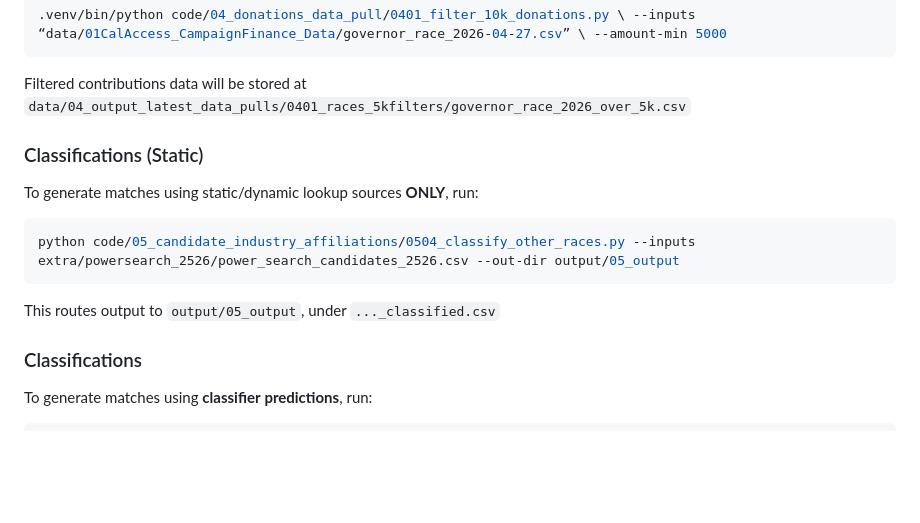
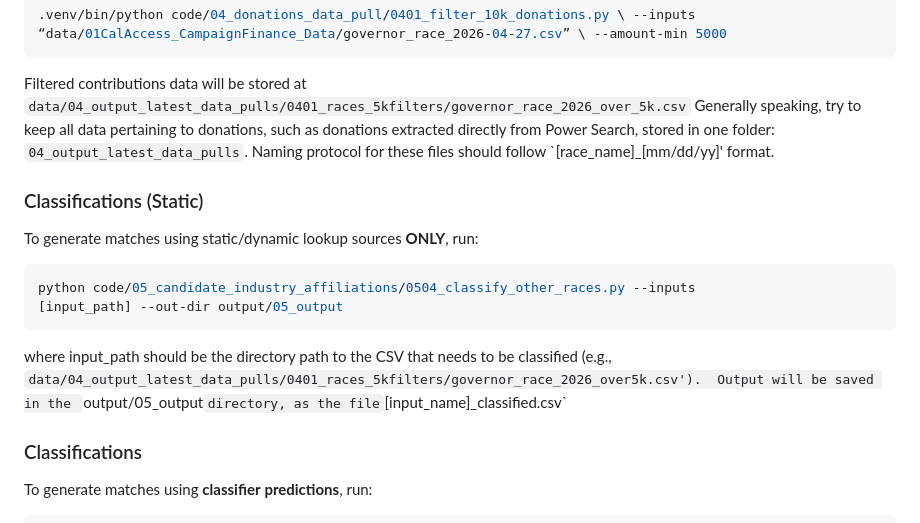
Before and after one commit to Kate-Li-2003/campfin, a Markdown page: README.md, the part around the change. Rendered like a GitHub page; blank space fills up the shorter version.

Commit message:
clarifying data storage instructions
clarifying data storage instructions (front facing README update)

````diff
--- a/README.md
+++ b/README.md
@@ -73,15 +73,17 @@ To pull all data for the governor's race _above_ a specific donation amount (e.g
 ```
 
 Filtered contributions data will be stored at `data/04_output_latest_data_pulls/0401_races_5kfilters/governor_race_2026_over_5k.csv`
+Generally speaking, try to keep all data pertaining to donations, such as donations extracted directly from Power Search, stored in one folder: `04_output_latest_data_pulls`. Naming protocol for these files should follow `[race_name]_[mm/dd/yy]' format.
 
 ### Classifications (Static)
 
 To generate matches using static/dynamic lookup sources **ONLY**, run:
 ```bash
 python code/05_candidate_industry_affiliations/0504_classify_other_races.py --inputs
-extra/powersearch_2526/power_search_candidates_2526.csv --out-dir output/05_output
+[input_path] --out-dir output/05_output
 ```
-This routes output to `output/05_output`, under `..._classified.csv`
+where input_path should be the directory path to the CSV that needs to be classified (e.g., `data/04_output_latest_data_pulls/0401_races_5kfilters/governor_race_2026_over5k.csv').
+Output will be saved in the `output/05_output` directory, as the file `[input_name]_classified.csv`
 
 ### Classifications
 
````
